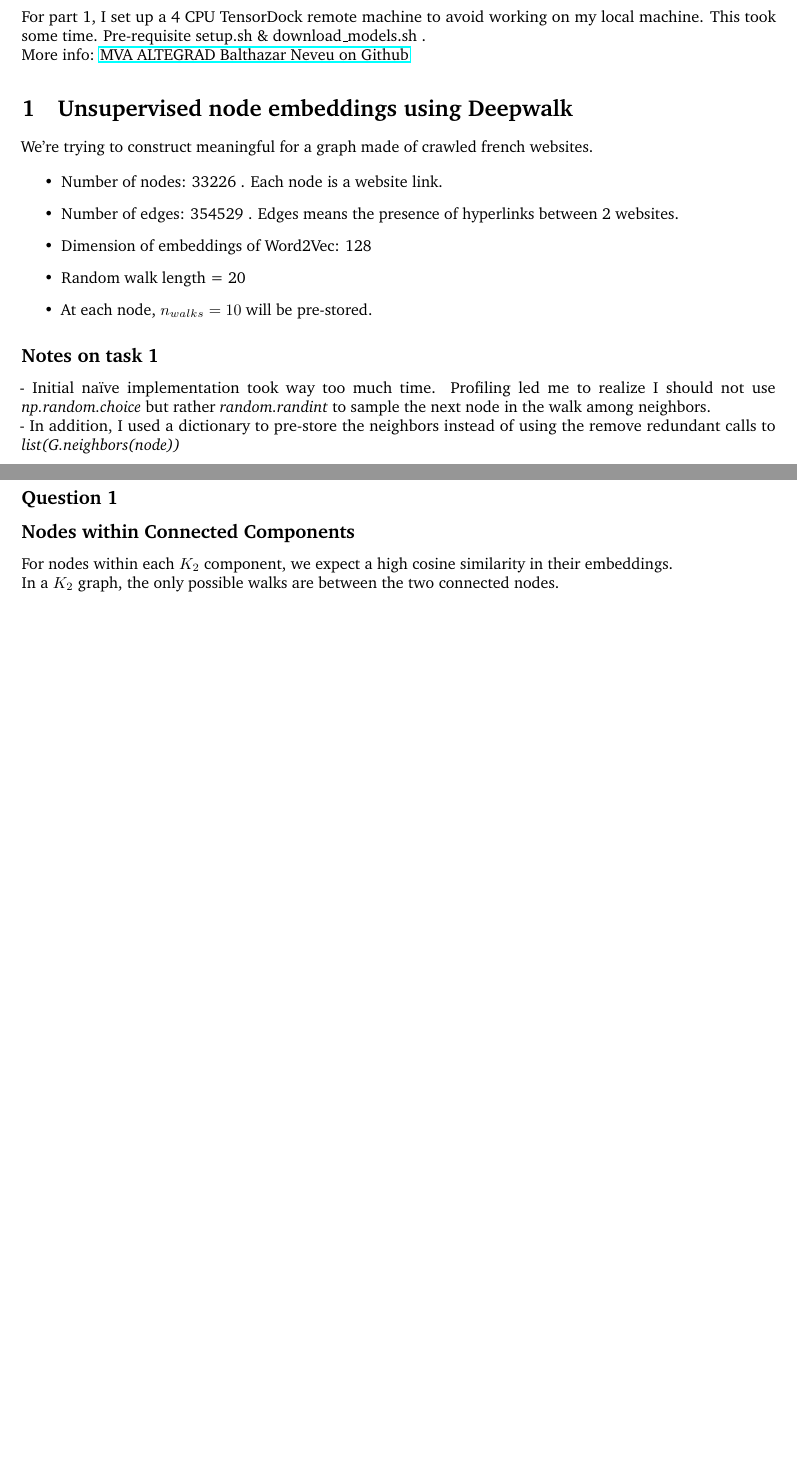
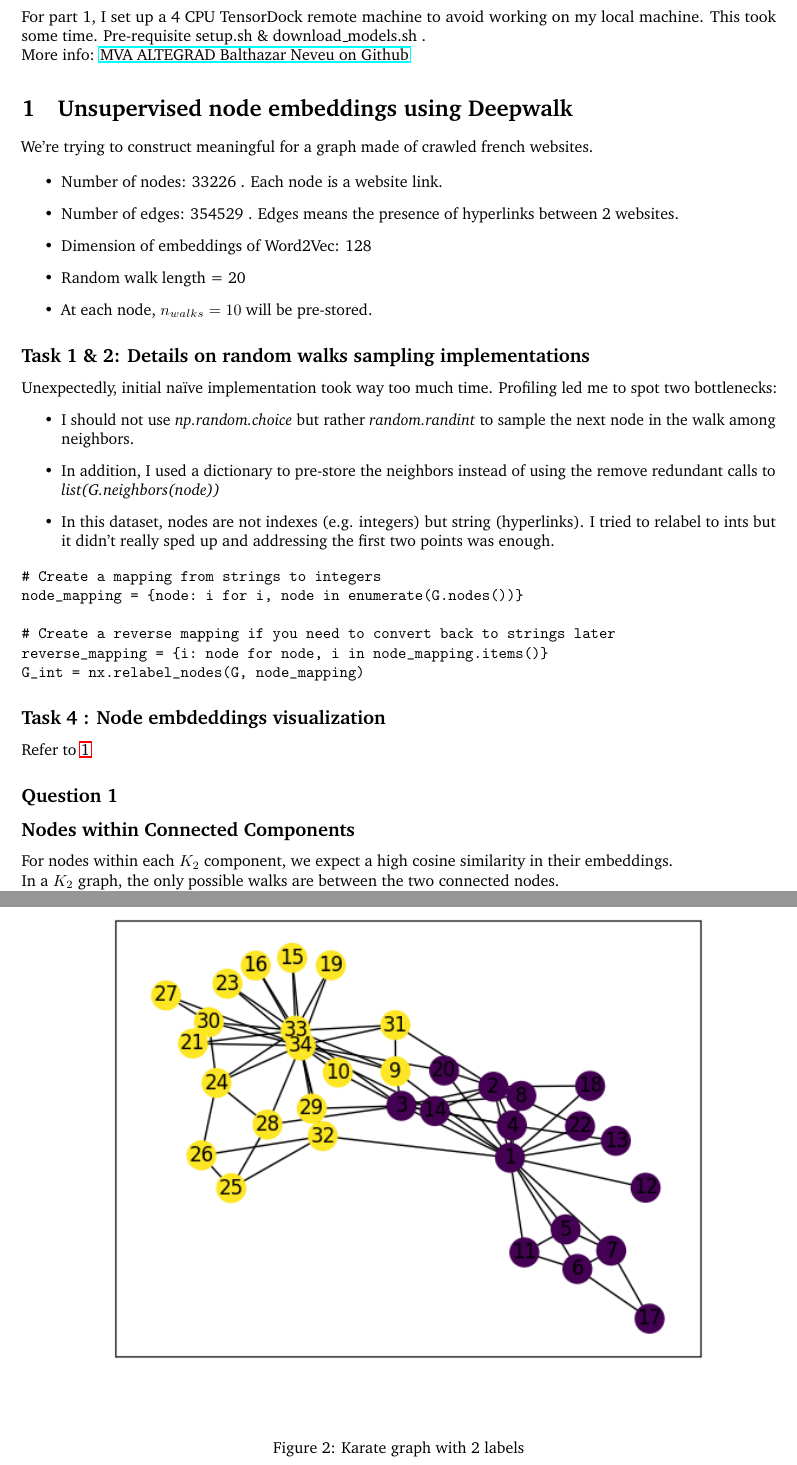
Before and after one commit to balthazarneveu/MVA23_ALTEGRAD, a LaTeX document (Lab5/report/Lab5_Neveu_Balthazar.tex): two parts of pages 1 and 2 of 2 before the commit and two parts of pages 1 and 3 of 3 after it, joined at a grey line, cut so that both start at the same text, the shorter picture padded with empty space. Compiled offline with pdfLaTeX.

Commit message:
add karate club graph

```diff
--- a/Lab5/report/Lab5_Neveu_Balthazar.tex
+++ b/Lab5/report/Lab5_Neveu_Balthazar.tex
@@ -24,13 +25,29 @@ We're trying to construct meaningful for a graph made of crawled french websites
     \item Random walk length = 20
     \item At each node, $n_{walks}=10$ will be pre-stored.
 \end{itemize}
-\subsection*{Notes on task 1}
-- Initial naïve implementation took way too much time. Profiling led me to realize I should not use
-\textit{np.random.choice} but rather \textit{random.randint} to sample the next node in the walk
-among neighbors. \\
-- In addition, I used a dictionary to pre-store the neighbors instead of using the remove redundant calls to \textit{list(G.neighbors(node))}
-\subsection*{Task 4 : Visualization}
 
+\subsection*{Task 1 \& 2: Details on random walks sampling implementations}
+Unexpectedly, initial naïve implementation took way too much time.
+Profiling led me to spot two bottlenecks:
+\begin{itemize}
+    \item I should not use \textit{np.random.choice} but rather \textit{random.randint}
+    to sample the next node in the walk
+among neighbors.
+    \item In addition, I used a dictionary to pre-store the neighbors instead of using the remove redundant calls to \textit{list(G.neighbors(node))}
+    \item In this dataset, nodes are not indexes (e.g. integers) but string (hyperlinks).
+    I tried to relabel to ints but it didn't really sped up and addressing the first two points was enough.
+\end{itemize}
 
+\begin{verbatim}
+# Create a mapping from strings to integers
+node_mapping = {node: i for i, node in enumerate(G.nodes())}
+
+# Create a reverse mapping if you need to convert back to strings later
+reverse_mapping = {i: node for node, i in node_mapping.items()}
+G_int = nx.relabel_nodes(G, node_mapping)
+\end{verbatim}
+
+\subsection*{Task 4 : Node embdeddings visualization}
+Refer to  \ref{fig:node_embeddings}
 \begin{figure}[ht]
     \centering
@@ -61 +80,8 @@ leading to lower similarity in the vector space for nodes from different compone
 
+\begin{figure}[ht]
+    \centering
+    \includegraphics[width=1.\textwidth]{figures/labeled_karate_graph.png}
+    \caption{Karate graph with 2 labels}
+    \label{fig:karate_labeled}
+\end{figure}
+
```
Also changed, not shown: Lab5/report/figures/labeled_karate_graph.png (added), Lab5/report/Lab5_Neveu_Balthazar.tex (6 more changed lines).
